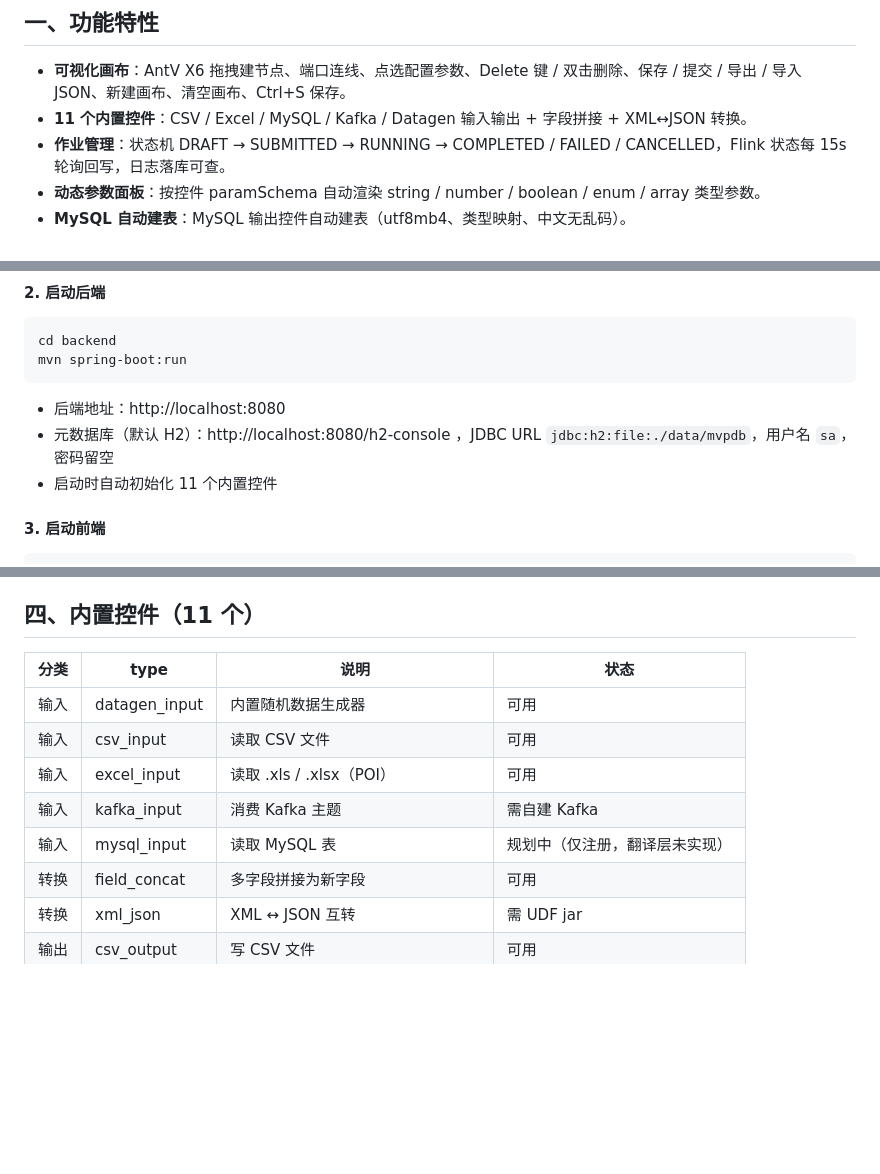
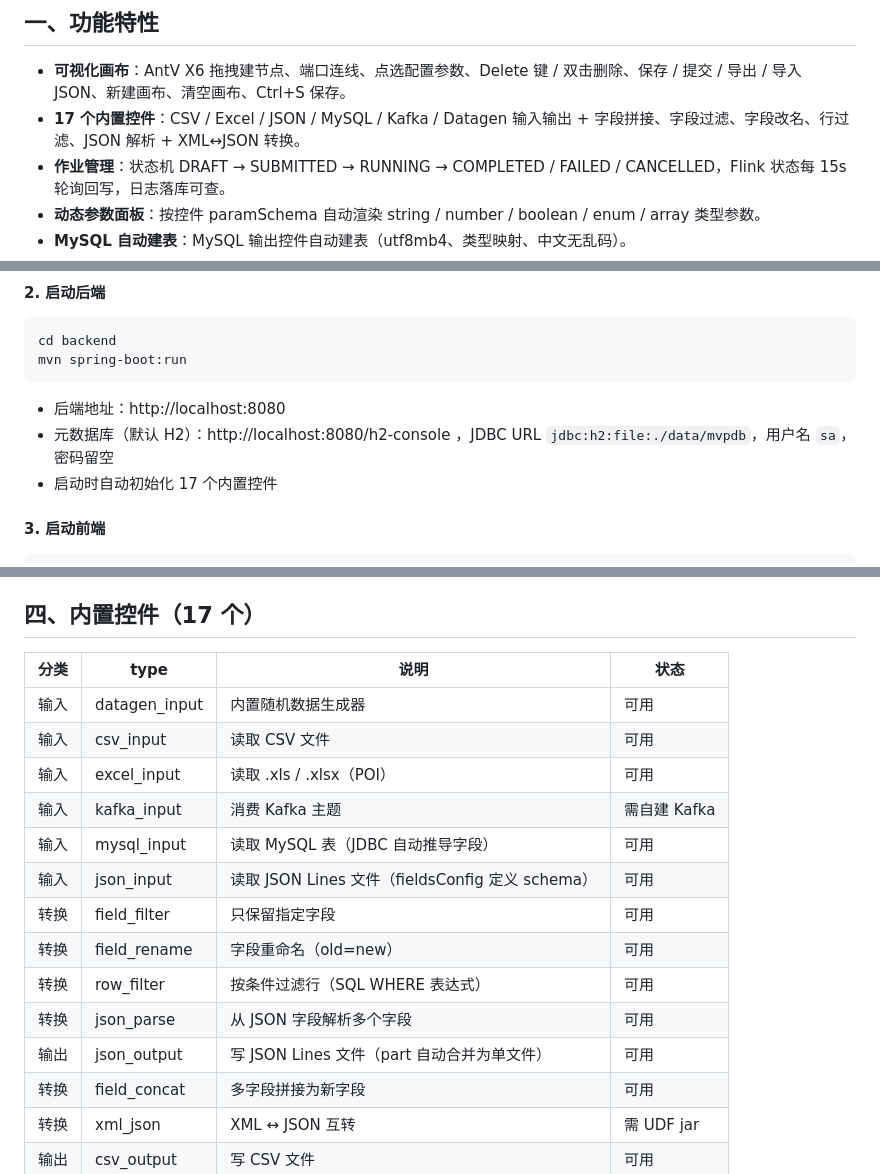
Before and after one commit to Cc5331/datastream-mvp, a Markdown page: README.md, 3 parts joined by grey strips. GitHub-like rendering; blank space fills up the shorter version.

Commit message:
docs: sync README/DEVELOPMENT 至 17 控件（P0 缺口功能清单）

```diff
--- a/README.md
+++ b/README.md
@@ -5,7 +5,7 @@
 ## 一、功能特性
 
 - **可视化画布**：AntV X6 拖拽建节点、端口连线、点选配置参数、Delete 键 / 双击删除、保存 / 提交 / 导出 / 导入 JSON、新建画布、清空画布、Ctrl+S 保存。
-- **11 个内置控件**：CSV / Excel / MySQL / Kafka / Datagen 输入输出 + 字段拼接 + XML↔JSON 转换。
+- **17 个内置控件**：CSV / Excel / JSON / MySQL / Kafka / Datagen 输入输出 + 字段拼接、字段过滤、字段改名、行过滤、JSON 解析 + XML↔JSON 转换。
 - **作业管理**：状态机 DRAFT → SUBMITTED → RUNNING → COMPLETED / FAILED / CANCELLED，Flink 状态每 15s 轮询回写，日志落库可查。
 - **动态参数面板**：按控件 paramSchema 自动渲染 string / number / boolean / enum / array 类型参数。
 - **MySQL 自动建表**：MySQL 输出控件自动建表（utf8mb4、类型映射、中文无乱码）。
@@ -35,7 +35,7 @@ mvn spring-boot:run
 
 - 后端地址：http://localhost:8080
 - 元数据库（默认 H2）：http://localhost:8080/h2-console ，JDBC URL `jdbc:h2:file:./data/mvpdb`，用户名 `sa`，密码留空
-- 启动时自动初始化 11 个内置控件
+- 启动时自动初始化 17 个内置控件
 
 #### 3. 启动前端
 
@@ -76,7 +76,7 @@ docker compose ps       :: 查看状态，全部应为 healthy
 7. 到 http://localhost:8081 查看 Flink Job 运行状态；到项目根目录 `output/` 查看输出文件。
 8. 使用 MySQL 输出控件时，提交成功后在 `dataflow` 库中查看自动创建的表。
 
-## 四、内置控件（11 个）
+## 四、内置控件（17 个）
 
 | 分类 | type | 说明 | 状态 |
 |------|------|------|------|
@@ -84,7 +84,13 @@ docker compose ps       :: 查看状态，全部应为 healthy
 | 输入 | csv_input | 读取 CSV 文件 | 可用 |
 | 输入 | excel_input | 读取 .xls / .xlsx（POI） | 可用 |
 | 输入 | kafka_input | 消费 Kafka 主题 | 需自建 Kafka |
-| 输入 | mysql_input | 读取 MySQL 表 | 规划中（仅注册，翻译层未实现） |
+| 输入 | mysql_input | 读取 MySQL 表（JDBC 自动推导字段） | 可用 |
+| 输入 | json_input | 读取 JSON Lines 文件（fieldsConfig 定义 schema） | 可用 |
+| 转换 | field_filter | 只保留指定字段 | 可用 |
+| 转换 | field_rename | 字段重命名（old=new） | 可用 |
+| 转换 | row_filter | 按条件过滤行（SQL WHERE 表达式） | 可用 |
+| 转换 | json_parse | 从 JSON 字段解析多个字段 | 可用 |
+| 输出 | json_output | 写 JSON Lines 文件（part 自动合并为单文件） | 可用 |
 | 转换 | field_concat | 多字段拼接为新字段 | 可用 |
 | 转换 | xml_json | XML ↔ JSON 互转 | 需 UDF jar |
 | 输出 | csv_output | 写 CSV 文件 | 可用 |
```
Also changed, not shown: DEVELOPMENT.md (+8 -5 lines).
